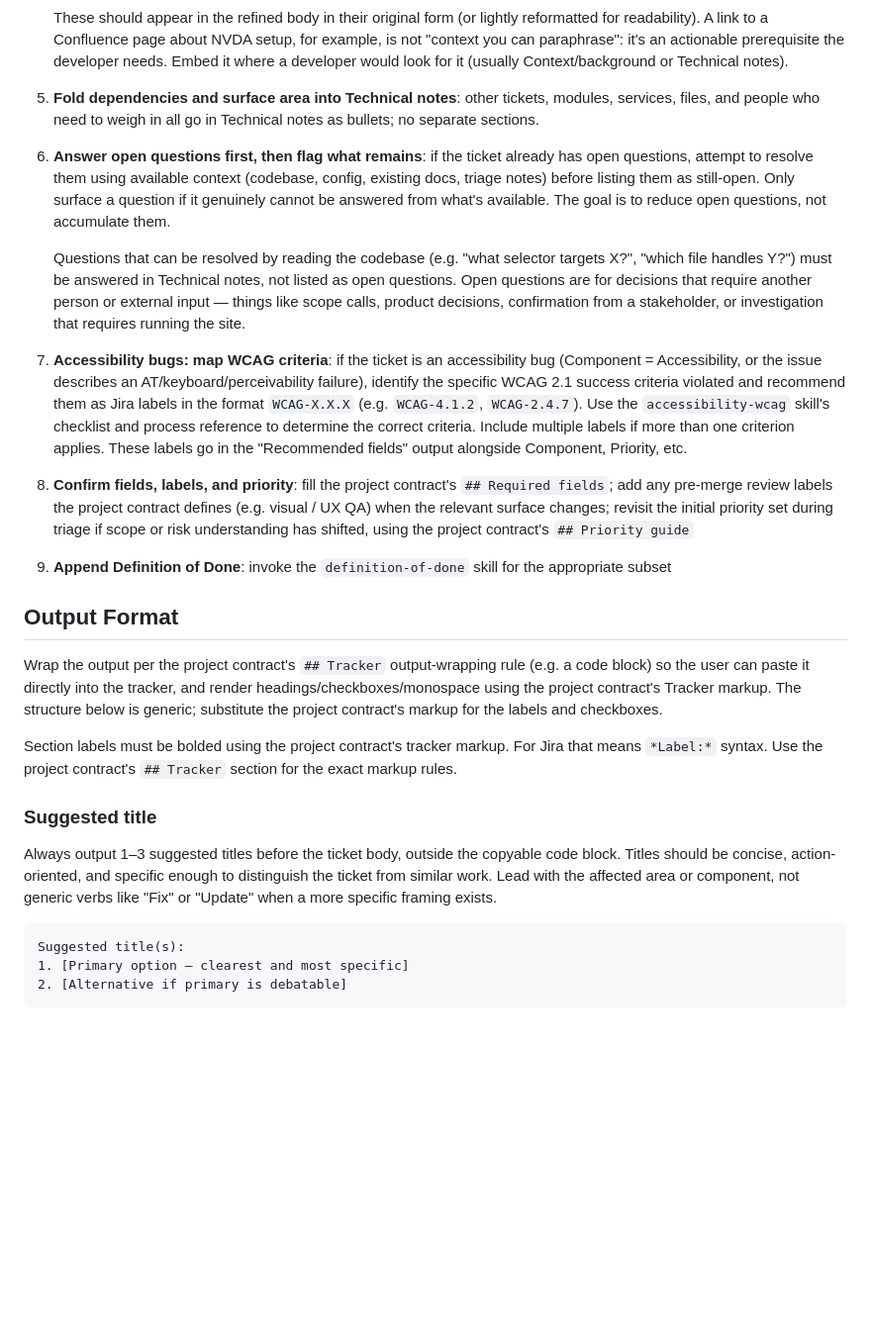
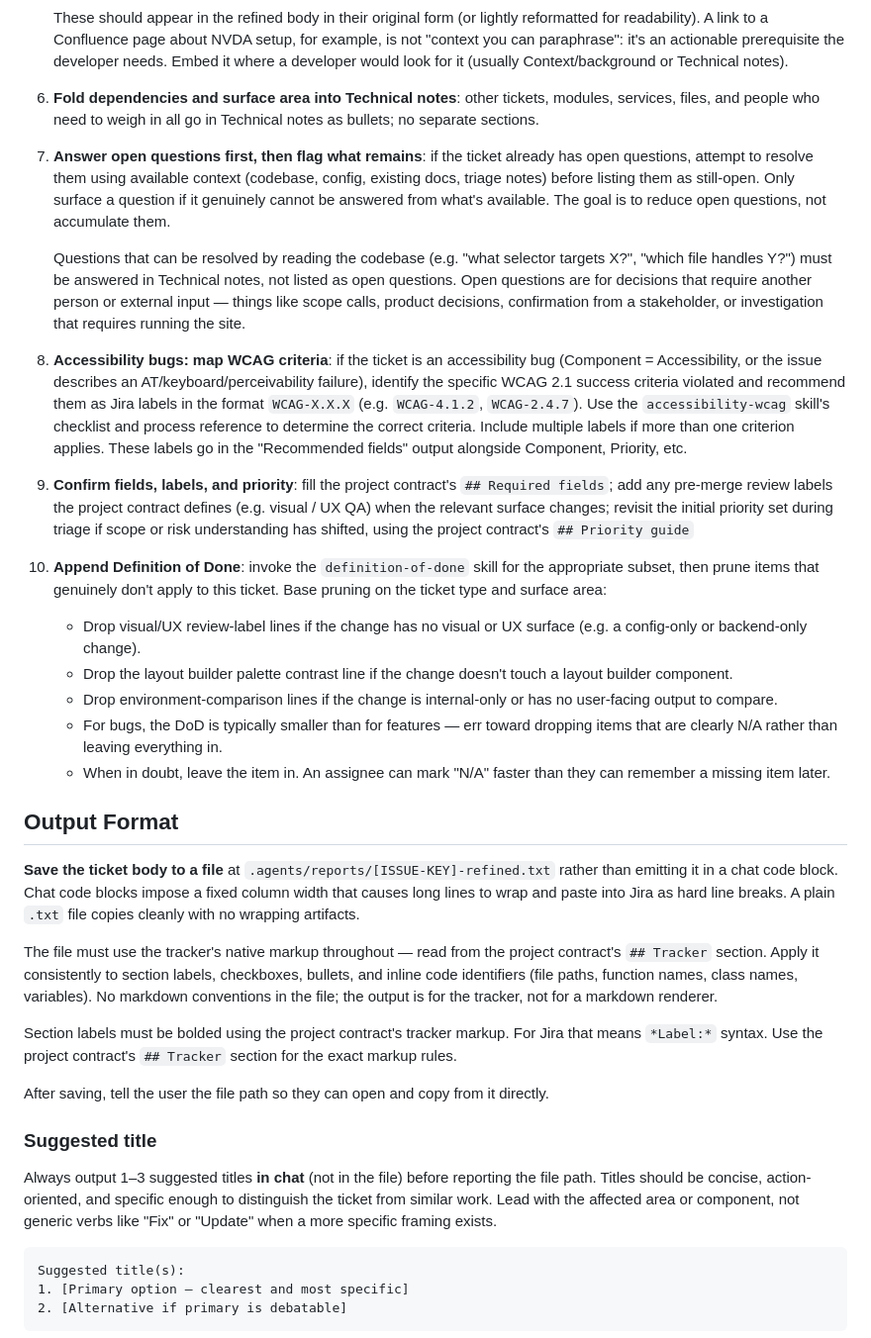
Before and after one commit to CivicActions/ai-runbook-jh, a Markdown page: skills/ticket-refinement/SKILL.md, the part around one of its changes. Shown at 99% size. Rendered like a GitHub page; blank space fills up the shorter version.

````diff
--- a/skills/ticket-refinement/SKILL.md
+++ b/skills/ticket-refinement/SKILL.md
@@ -68,38 +74,42 @@ Invoke when a ticket has passed triage and now needs the full description, accep
    readability). A link to a Confluence page about NVDA setup, for example, is not "context you
    can paraphrase": it's an actionable prerequisite the developer needs. Embed it where a
    developer would look for it (usually Context/background or Technical notes).
-5. **Fold dependencies and surface area into Technical notes**: other tickets, modules, services, files, and people who need to weigh in all go in Technical notes as bullets; no separate sections.
-6. **Answer open questions first, then flag what remains**: if the ticket already has open questions, attempt to resolve them using available context (codebase, config, existing docs, triage notes) before listing them as still-open. Only surface a question if it genuinely cannot be answered from what's available. The goal is to reduce open questions, not accumulate them.
+6. **Fold dependencies and surface area into Technical notes**: other tickets, modules, services, files, and people who need to weigh in all go in Technical notes as bullets; no separate sections.
+7. **Answer open questions first, then flag what remains**: if the ticket already has open questions, attempt to resolve them using available context (codebase, config, existing docs, triage notes) before listing them as still-open. Only surface a question if it genuinely cannot be answered from what's available. The goal is to reduce open questions, not accumulate them.
 
    Questions that can be resolved by reading the codebase (e.g. "what selector targets X?", "which file handles Y?") must be answered in Technical notes, not listed as open questions. Open questions are for decisions that require another person or external input — things like scope calls, product decisions, confirmation from a stakeholder, or investigation that requires running the site.
-7. **Accessibility bugs: map WCAG criteria**: if the ticket is an accessibility bug (Component =
+8. **Accessibility bugs: map WCAG criteria**: if the ticket is an accessibility bug (Component =
    Accessibility, or the issue describes an AT/keyboard/perceivability failure), identify the
    specific WCAG 2.1 success criteria violated and recommend them as Jira labels in the format
    `WCAG-X.X.X` (e.g. `WCAG-4.1.2`, `WCAG-2.4.7`). Use the `accessibility-wcag` skill's
    checklist and process reference to determine the correct criteria. Include multiple labels if
    more than one criterion applies. These labels go in the "Recommended fields" output alongside
    Component, Priority, etc.
-8. **Confirm fields, labels, and priority**: fill the project contract's `## Required fields`; add any
+9. **Confirm fields, labels, and priority**: fill the project contract's `## Required fields`; add any
    pre-merge review labels the project contract defines (e.g. visual / UX QA) when the relevant surface changes;
    revisit the initial priority set during triage if scope or risk understanding has shifted, using
    the project contract's `## Priority guide`
-9. **Append Definition of Done**: invoke the `definition-of-done` skill for the appropriate subset
+10. **Append Definition of Done**: invoke the `definition-of-done` skill for the appropriate subset, then prune items that genuinely don't apply to this ticket. Base pruning on the ticket type and surface area:
+    - Drop visual/UX review-label lines if the change has no visual or UX surface (e.g. a config-only or backend-only change).
+    - Drop the layout builder palette contrast line if the change doesn't touch a layout builder component.
+    - Drop environment-comparison lines if the change is internal-only or has no user-facing output to compare.
+    - For bugs, the DoD is typically smaller than for features — err toward dropping items that are clearly N/A rather than leaving everything in.
+    - When in doubt, leave the item in. An assignee can mark "N/A" faster than they can remember a missing item later.
 
 ## Output Format
 
-Wrap the output per the project contract's `## Tracker` output-wrapping rule (e.g. a code block) so the user
-can paste it directly into the tracker, and render headings/checkboxes/monospace using the project contract's
-Tracker markup. The structure below is generic; substitute the project contract's markup for the labels and
-checkboxes.
+**Save the ticket body to a file** at `.agents/reports/[ISSUE-KEY]-refined.txt` rather than emitting it in a chat code block. Chat code blocks impose a fixed column width that causes long lines to wrap and paste into Jira as hard line breaks. A plain `.txt` file copies cleanly with no wrapping artifacts.
+
+The file must use the tracker's native markup throughout — read from the project contract's `## Tracker` section. Apply it consistently to section labels, checkboxes, bullets, and inline code identifiers (file paths, function names, class names, variables). No markdown conventions in the file; the output is for the tracker, not for a markdown renderer.
 
 Section labels must be bolded using the project contract's tracker markup. For Jira that means
 `*Label:*` syntax. Use the project contract's `## Tracker` section for the exact markup rules.
 
+After saving, tell the user the file path so they can open and copy from it directly.
+
 ### Suggested title
 
-Always output 1–3 suggested titles before the ticket body, outside the copyable code block. Titles should be
-concise, action-oriented, and specific enough to distinguish the ticket from similar work. Lead with the
-affected area or component, not generic verbs like "Fix" or "Update" when a more specific framing exists.
+Always output 1–3 suggested titles **in chat** (not in the file) before reporting the file path. Titles should be concise, action-oriented, and specific enough to distinguish the ticket from similar work. Lead with the affected area or component, not generic verbs like "Fix" or "Update" when a more specific framing exists.
 
 ```
 Suggested title(s):
````
Also changed, not shown: other parts of skills/ticket-refinement/SKILL.md (+52 -17 lines), skills/qa-steps/SKILL.md (+1 -6 lines), skills/triage/SKILL.md (+8 -0 lines).
